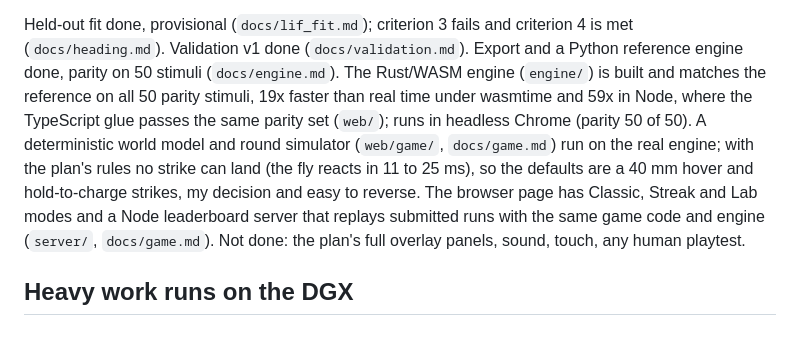
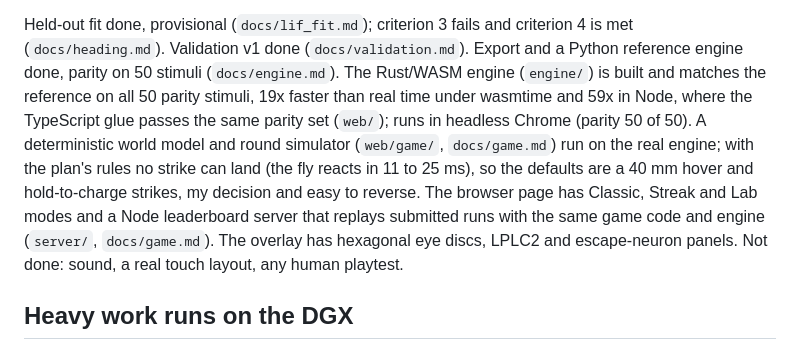
Before and after one commit to hemish22/swatter-flybody, a Markdown page: README.md, the part around the change. Drawn GitHub-style.

Commit message:
Population panel: hex eye discs, LPLC2 rings and escape-neuron bars from live engine state; touch cleanup

```diff
--- a/README.md
+++ b/README.md
@@ -30,7 +30,7 @@ comes from the connectome-wired LIF circuit (`offline/lif.py`,
 expanding trial and no control, at 31 of 60 parameter settings.
 
 Held-out fit done, provisional (`docs/lif_fit.md`); criterion 3 fails and criterion 4 is met
-(`docs/heading.md`). Validation v1 done (`docs/validation.md`). Export and a Python reference engine done, parity on 50 stimuli (`docs/engine.md`). The Rust/WASM engine (`engine/`) is built and matches the reference on all 50 parity stimuli, 19x faster than real time under wasmtime and 59x in Node, where the TypeScript glue passes the same parity set (`web/`); runs in headless Chrome (parity 50 of 50). A deterministic world model and round simulator (`web/game/`, `docs/game.md`) run on the real engine; with the plan's rules no strike can land (the fly reacts in 11 to 25 ms), so the defaults are a 40 mm hover and hold-to-charge strikes, my decision and easy to reverse. The browser page has Classic, Streak and Lab modes and a Node leaderboard server that replays submitted runs with the same game code and engine (`server/`, `docs/game.md`). Not done: the plan's full overlay panels, sound, touch, any human playtest.
+(`docs/heading.md`). Validation v1 done (`docs/validation.md`). Export and a Python reference engine done, parity on 50 stimuli (`docs/engine.md`). The Rust/WASM engine (`engine/`) is built and matches the reference on all 50 parity stimuli, 19x faster than real time under wasmtime and 59x in Node, where the TypeScript glue passes the same parity set (`web/`); runs in headless Chrome (parity 50 of 50). A deterministic world model and round simulator (`web/game/`, `docs/game.md`) run on the real engine; with the plan's rules no strike can land (the fly reacts in 11 to 25 ms), so the defaults are a 40 mm hover and hold-to-charge strikes, my decision and easy to reverse. The browser page has Classic, Streak and Lab modes and a Node leaderboard server that replays submitted runs with the same game code and engine (`server/`, `docs/game.md`). The overlay has hexagonal eye discs, LPLC2 and escape-neuron panels. Not done: sound, a real touch layout, any human playtest.
 
 ## Heavy work runs on the DGX
 
```
Also changed, not shown: AGENTS.md (+1 -1 lines), docs/game.md (+22 -2 lines), docs/figures/game_population.png (added), 6 other files.
